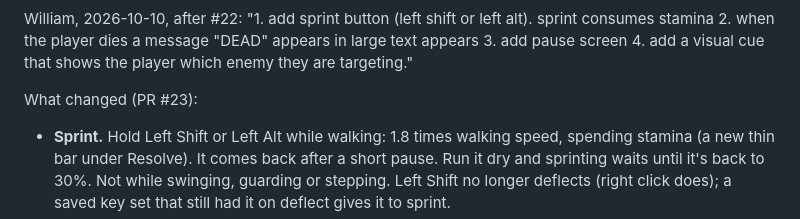
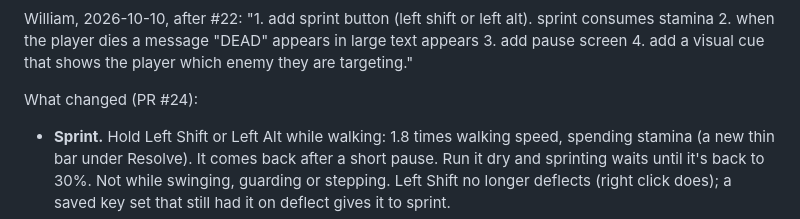
Before and after one commit to ggbillyjoe3526/projectk, a Markdown page: docs/project-record.md, the part around the change. Rendered like a GitHub page.

Commit message:
Record the PR number
Co-Authored-By: Claude Opus 5.5 (1M context) <noreply@anthropic.com>
Claude-Session: https://claude.ai/code/session_011nLbrqaoFvE85LgYPNBqKm

```diff
--- a/docs/project-record.md
+++ b/docs/project-record.md
@@ -252,7 +252,7 @@ William, 2026-10-10, after #22: "1. add sprint button (left shift or left alt).
 player dies a message "DEAD" appears in large text appears 3. add pause screen 4. add a visual cue that shows the
 player which enemy they are targeting."
 
-What changed (PR #23):
+What changed (PR #24):
 
 - **Sprint.** Hold Left Shift or Left Alt while walking: 1.8 times walking speed, spending stamina (a new thin bar under
   Resolve). It comes back after a short pause. Run it dry and sprinting waits until it's back to 30%. Not while
```
